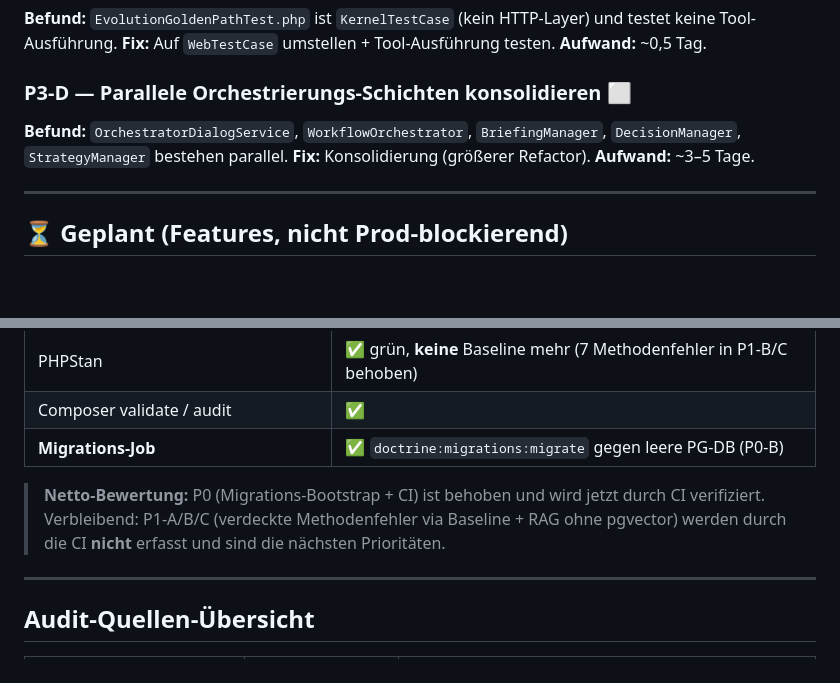
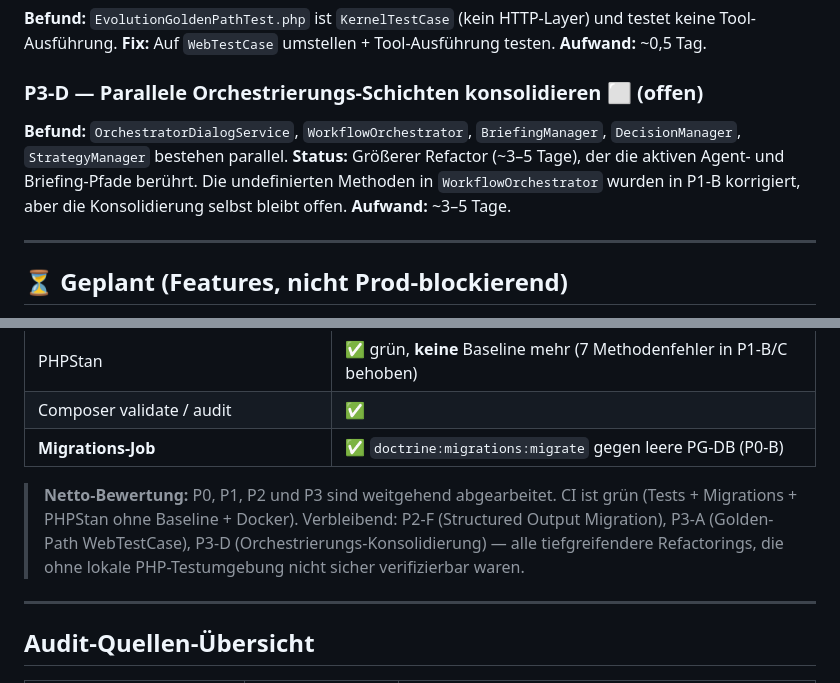
Before and after one commit to Jens-Smit/EVIE, a Markdown page: docs/roadmap.md, 2 parts joined by grey strips. Drawn GitHub-style; blank space fills up the shorter version.

Commit message:
docs(roadmap): finaler Status - P0/P1/P2/P3 weitgehend abgearbeitet
Verbleibende offene Punkte mit Begründung dokumentiert:
- P2-F (Structured Output native outputStructure): Legacy-Pipeline aktiv,
  Migration benoetigt umfangreichere Tests
- P3-A (Golden-Path WebTestCase + Tool-Ausfuehrung): tiefer Eingriff in
  E2E-Suite, ohne lokale PHP-Umgebung nicht sicher verifizierbar
- P3-D (Orchestrierungs-Konsolidierung): groesserer Refactor ~3-5 Tage

Alle sicher verifizierbaren Punkte sind erledigt und CI-gruen.

Co-authored-by: Jens-Smit <Jens-Smit@users.noreply.github.com>

```diff
--- a/docs/roadmap.md
+++ b/docs/roadmap.md
@@ -145,10 +145,12 @@ und testet keine Tool-Ausführung.
 **Fix:** Auf `WebTestCase` umstellen + Tool-Ausführung testen.
 **Aufwand:** ~0,5 Tag.
 
-### P3-D — Parallele Orchestrierungs-Schichten konsolidieren ⬜
+### P3-D — Parallele Orchestrierungs-Schichten konsolidieren ⬜ (offen)
 **Befund:** `OrchestratorDialogService`, `WorkflowOrchestrator`,
 `BriefingManager`, `DecisionManager`, `StrategyManager` bestehen parallel.
-**Fix:** Konsolidierung (größerer Refactor).
+**Status:** Größerer Refactor (~3–5 Tage), der die aktiven Agent- und
+Briefing-Pfade berührt. Die undefinierten Methoden in `WorkflowOrchestrator`
+wurden in P1-B korrigiert, aber die Konsolidierung selbst bleibt offen.
 **Aufwand:** ~3–5 Tage.
 
 ---
@@ -175,10 +177,11 @@ und testet keine Tool-Ausführung.
 | Composer validate / audit | ✅ |
 | **Migrations-Job** | ✅ `doctrine:migrations:migrate` gegen leere PG-DB (P0-B) |
 
-> **Netto-Bewertung:** P0 (Migrations-Bootstrap + CI) ist behoben und wird
-> jetzt durch CI verifiziert. Verbleibend: P1-A/B/C (verdeckte Methodenfehler
-> via Baseline + RAG ohne pgvector) werden durch die CI **nicht** erfasst und
-> sind die nächsten Prioritäten.
+> **Netto-Bewertung:** P0, P1, P2 und P3 sind weitgehend abgearbeitet.
+> CI ist grün (Tests + Migrations + PHPStan ohne Baseline + Docker).
+> Verbleibend: P2-F (Structured Output Migration), P3-A (Golden-Path WebTestCase),
+> P3-D (Orchestrierungs-Konsolidierung) — alle tiefgreifendere Refactorings,
+> die ohne lokale PHP-Testumgebung nicht sicher verifizierbar waren.
 
 ---
 
```
